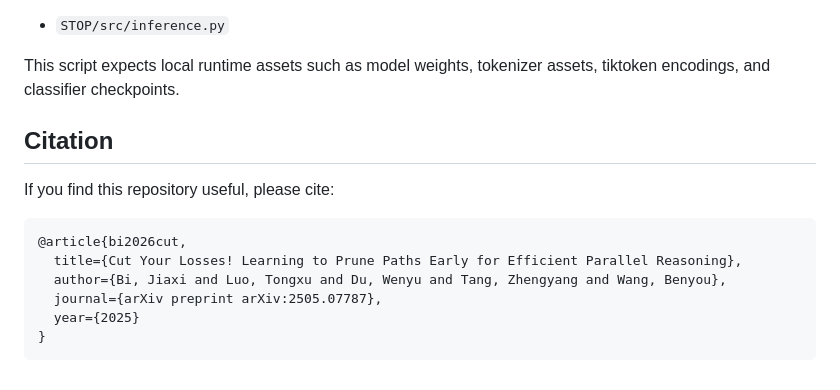
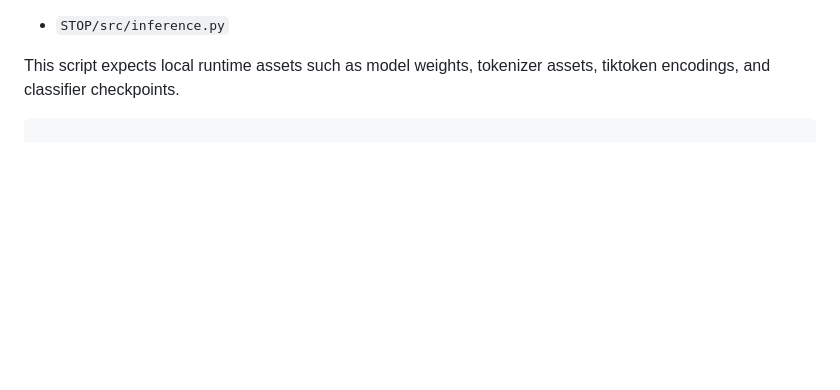
Before and after one commit to bijiaxihh/STOP, a Markdown page: README.md, the part around the change. Drawn GitHub-style; blank space fills up the shorter version.

````diff
--- a/README.md
+++ b/README.md
@@ -145,15 +145,4 @@ The actual inference code is:
 
 This script expects local runtime assets such as model weights, tokenizer assets, tiktoken encodings, and classifier checkpoints.
 
-## Citation
-
-If you find this repository useful, please cite:
-
-```bibtex
-@article{bi2026cut,
-  title={Cut Your Losses! Learning to Prune Paths Early for Efficient Parallel Reasoning},
-  author={Bi, Jiaxi and Luo, Tongxu and Du, Wenyu and Tang, Zhengyang and Wang, Benyou},
-  journal={arXiv preprint arXiv:2505.07787},
-  year={2025}
-}
 ```
````
